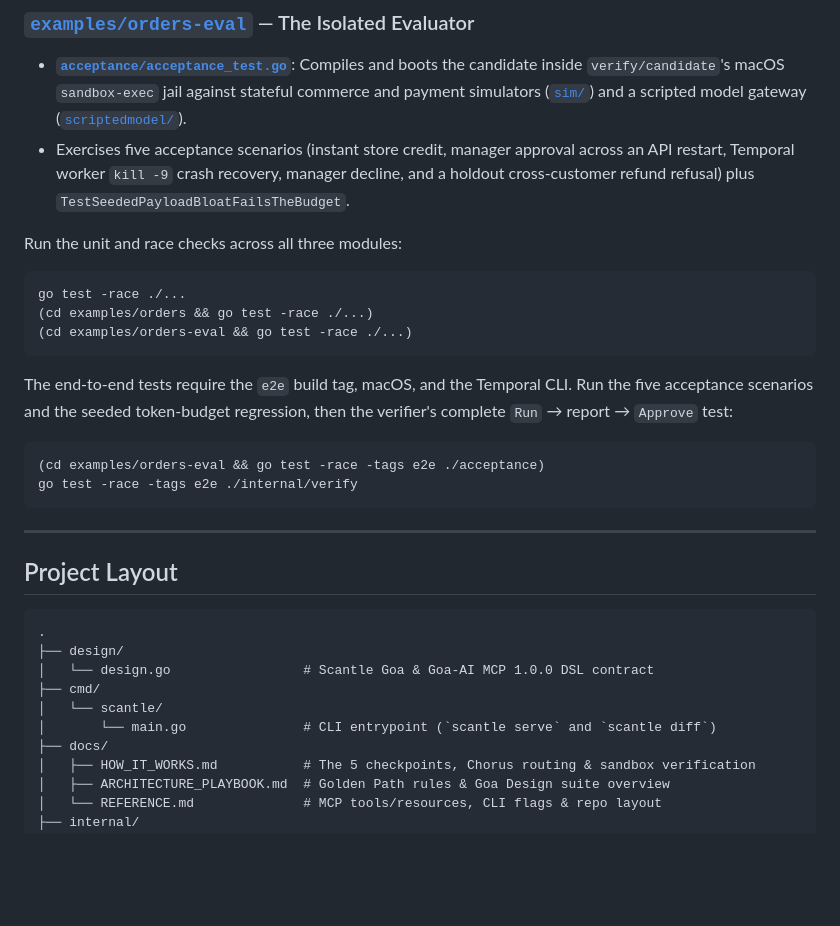
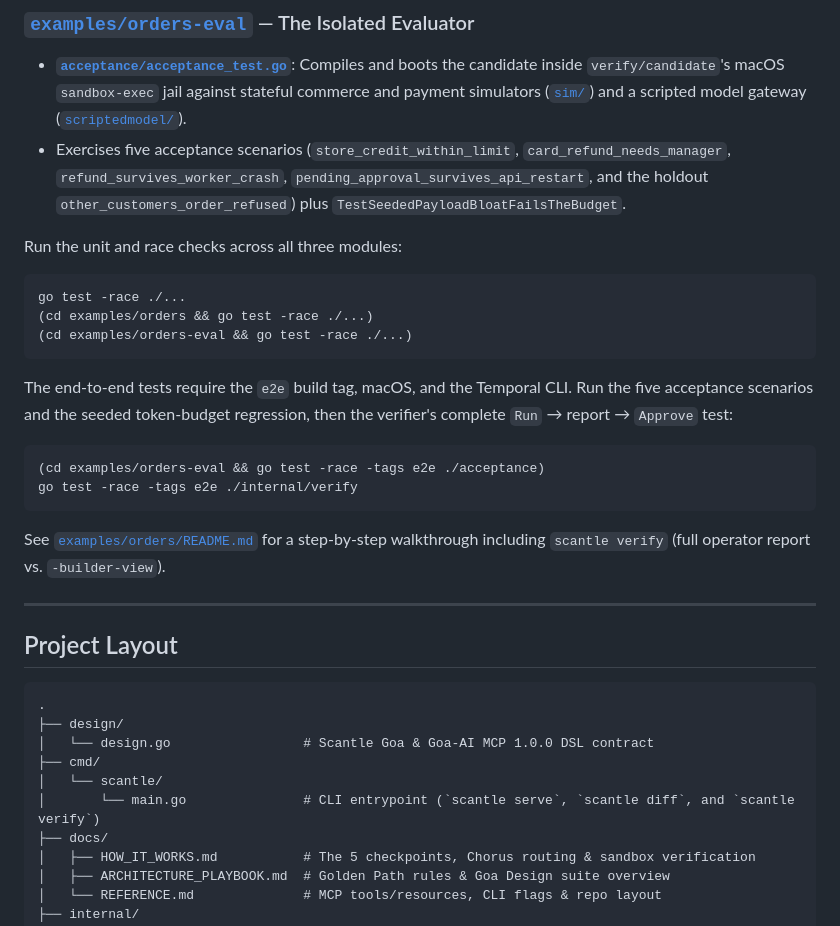
Before and after one commit to goadesign/scantle, a Markdown page: docs/REFERENCE.md, the part around one of its changes. Drawn GitHub-style; blank space fills up the shorter version.

````diff
--- a/docs/REFERENCE.md
+++ b/docs/REFERENCE.md
@@ -155,7 +170,7 @@ Scantle includes an order-refund service and an isolated evaluator for checking
 
 ### [`examples/orders-eval`](../examples/orders-eval/) — The Isolated Evaluator
 - **[`acceptance/acceptance_test.go`](../examples/orders-eval/acceptance/acceptance_test.go)**: Compiles and boots the candidate inside `verify/candidate`'s macOS `sandbox-exec` jail against stateful commerce and payment simulators ([`sim/`](../examples/orders-eval/sim/)) and a scripted model gateway ([`scriptedmodel/`](../examples/orders-eval/scriptedmodel/)).
-- Exercises five acceptance scenarios (instant store credit, manager approval across an API restart, Temporal worker `kill -9` crash recovery, manager decline, and a holdout cross-customer refund refusal) plus `TestSeededPayloadBloatFailsTheBudget`.
+- Exercises five acceptance scenarios (`store_credit_within_limit`, `card_refund_needs_manager`, `refund_survives_worker_crash`, `pending_approval_survives_api_restart`, and the holdout `other_customers_order_refused`) plus `TestSeededPayloadBloatFailsTheBudget`.
 
 Run the unit and race checks across all three modules:
 
@@ -172,6 +187,8 @@ The end-to-end tests require the `e2e` build tag, macOS, and the Temporal CLI. R
 go test -race -tags e2e ./internal/verify
 ```
 
+See [`examples/orders/README.md`](../examples/orders/README.md) for a step-by-step walkthrough including `scantle verify` (full operator report vs. `-builder-view`).
+
 ---
 
 ## Project Layout
@@ -182,7 +199,7 @@ go test -race -tags e2e ./internal/verify
 │   └── design.go                 # Scantle Goa & Goa-AI MCP 1.0.0 DSL contract
 ├── cmd/
 │   └── scantle/
-│       └── main.go               # CLI entrypoint (`scantle serve` and `scantle diff`)
+│       └── main.go               # CLI entrypoint (`scantle serve`, `scantle diff`, and `scantle verify`)
 ├── docs/
 │   ├── HOW_IT_WORKS.md           # The 5 checkpoints, Chorus routing & sandbox verification
 │   ├── ARCHITECTURE_PLAYBOOK.md  # Golden Path rules & Goa Design suite overview
````
Also changed, not shown: other parts of docs/REFERENCE.md (+16 -1 lines).
